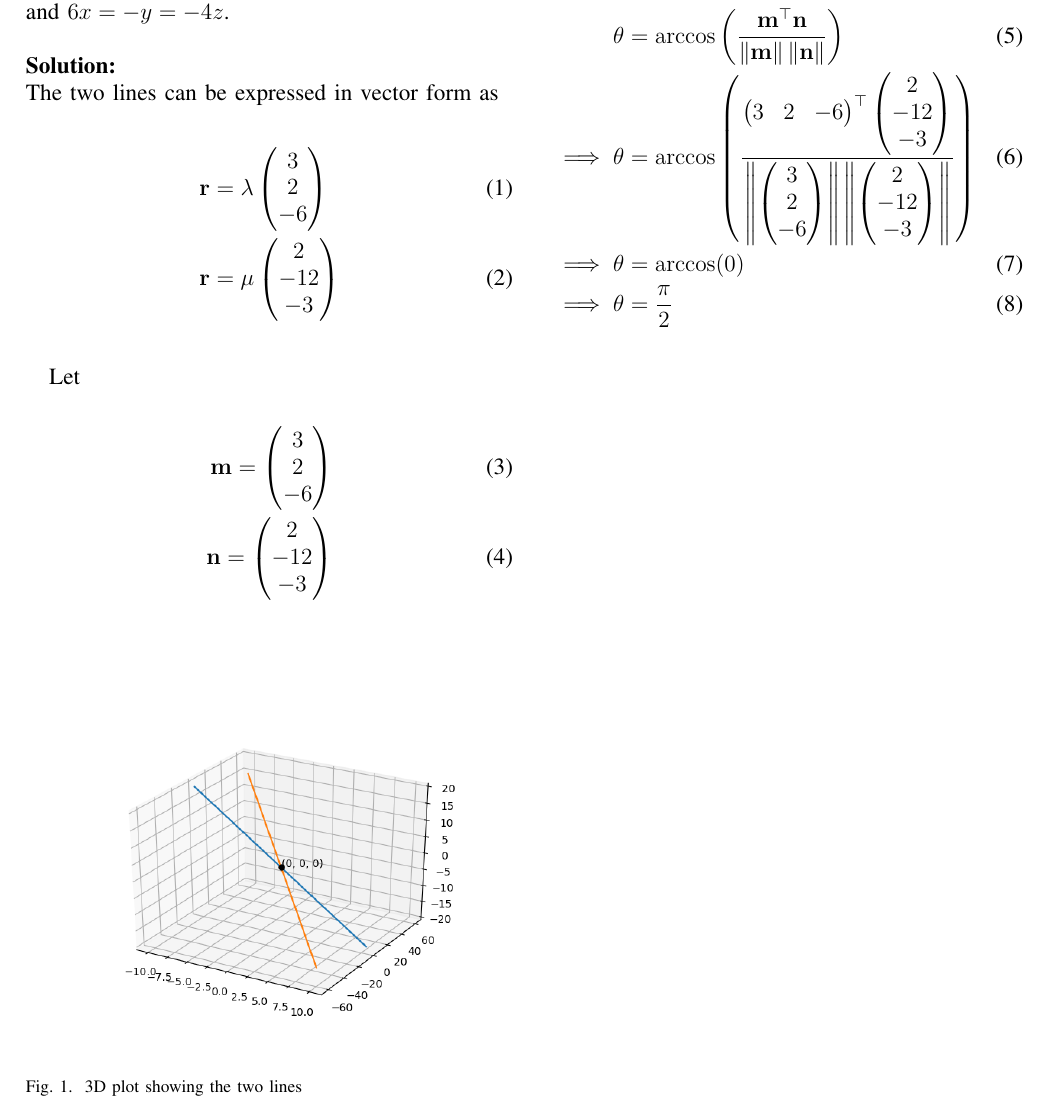
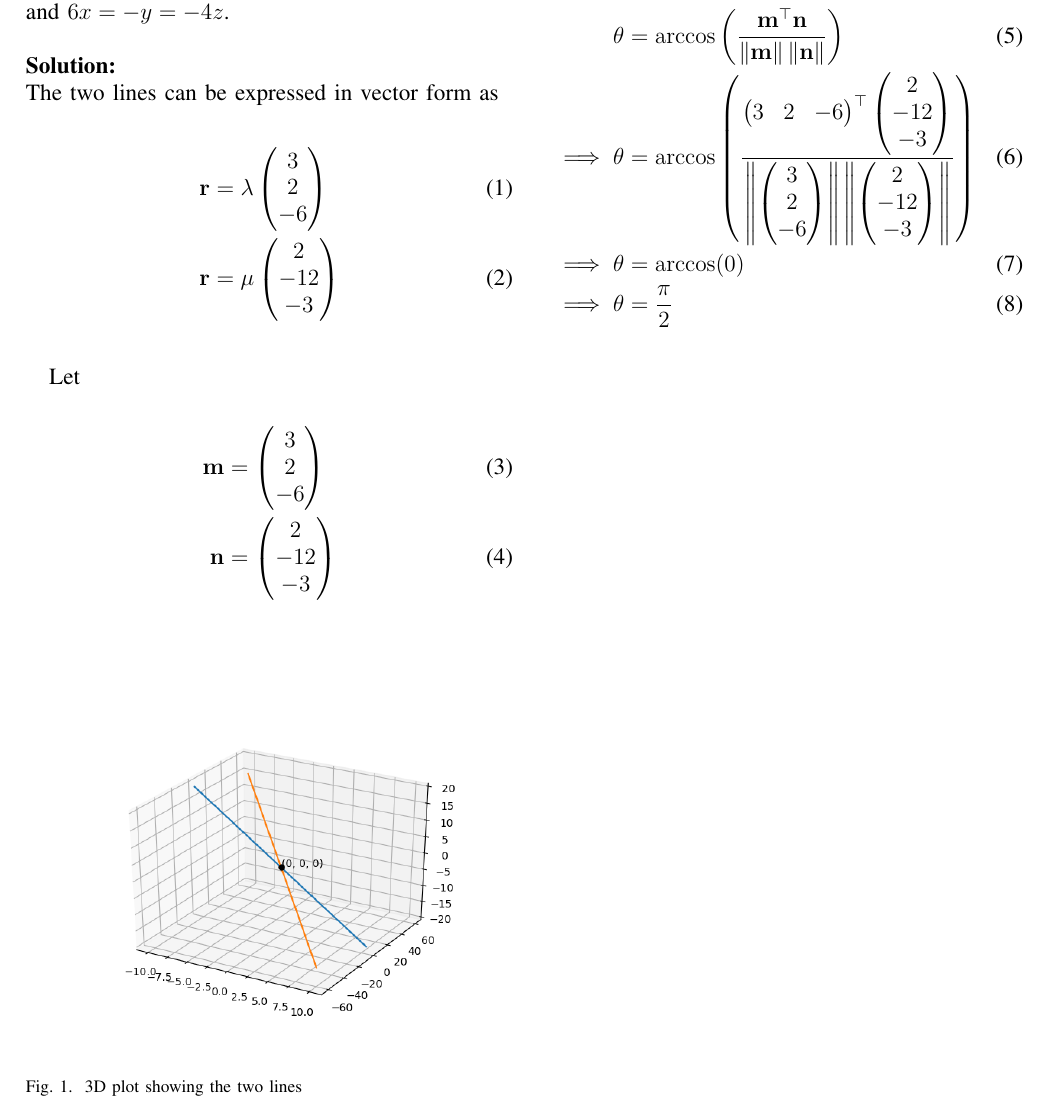
Before and after one commit to abhinavydv/AI1110-Assignments, a LaTeX problem sheet (Assignment2/main.tex): part of the page, cut so that both start at the same text. Compiled offline with pdfLaTeX.

Commit message:
Updated Assignemnt 2

```diff
--- a/Assignment2/main.tex
+++ b/Assignment2/main.tex
@@ -114,8 +114,8 @@ columns=fullflexible
 
     Let
     \begin{align}
-        \vec{m} = \myvec{3 \\ 2 \\ -6}\\
-        \vec{n} = \myvec{2 \\ -12 \\ -3}
+        \vec{m} & = \myvec{3 \\ 2 \\ -6}\\
+        \vec{n} & = \myvec{2 \\ -12 \\ -3}
     \end{align}
 
     \begin{figure}[ht!]
```
Also changed, not shown: Assignment2/codes/main.py (+1 -1 lines), Assignment2/main.pdf, Assignment2/main.tex (2 more changed lines).
